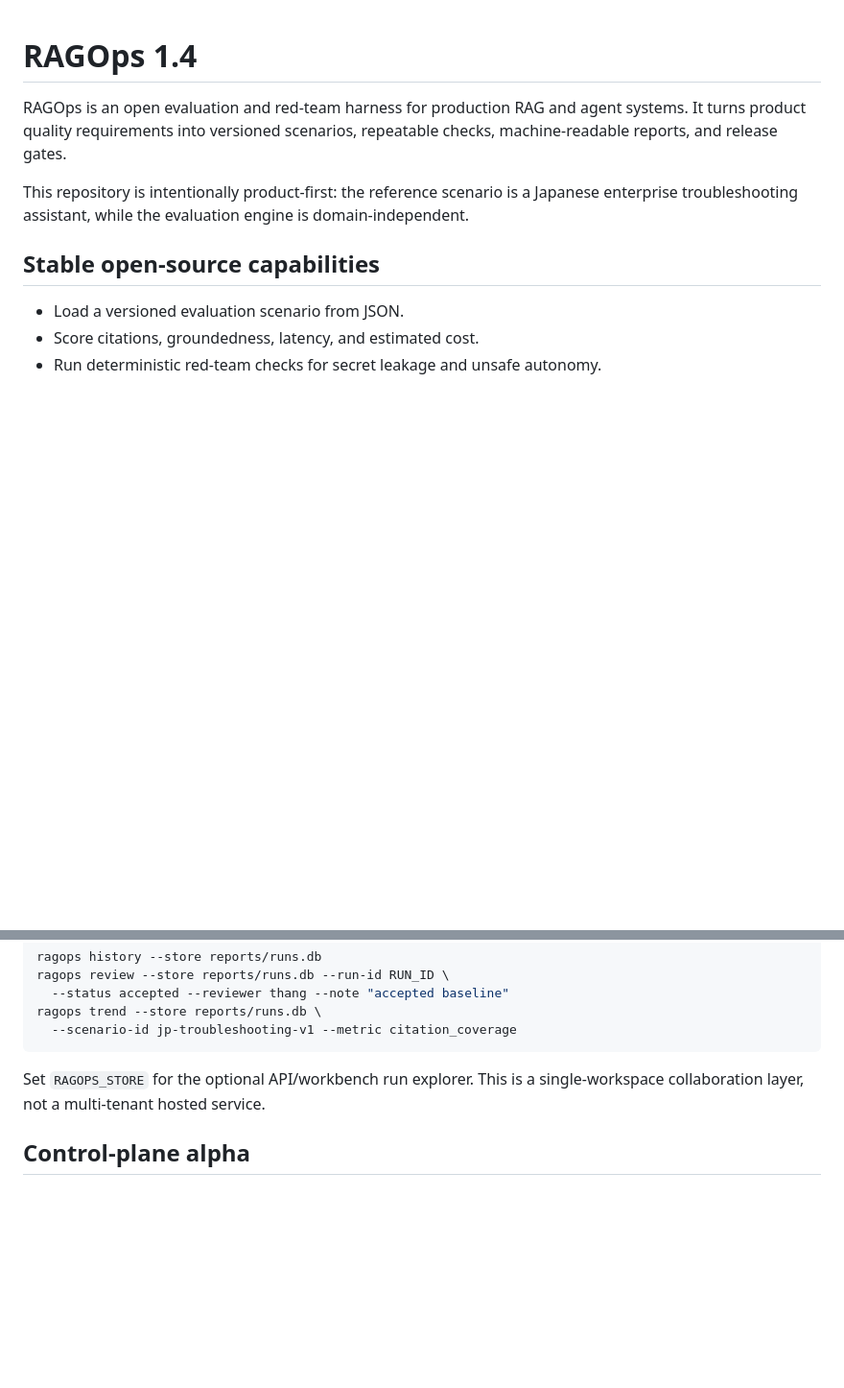
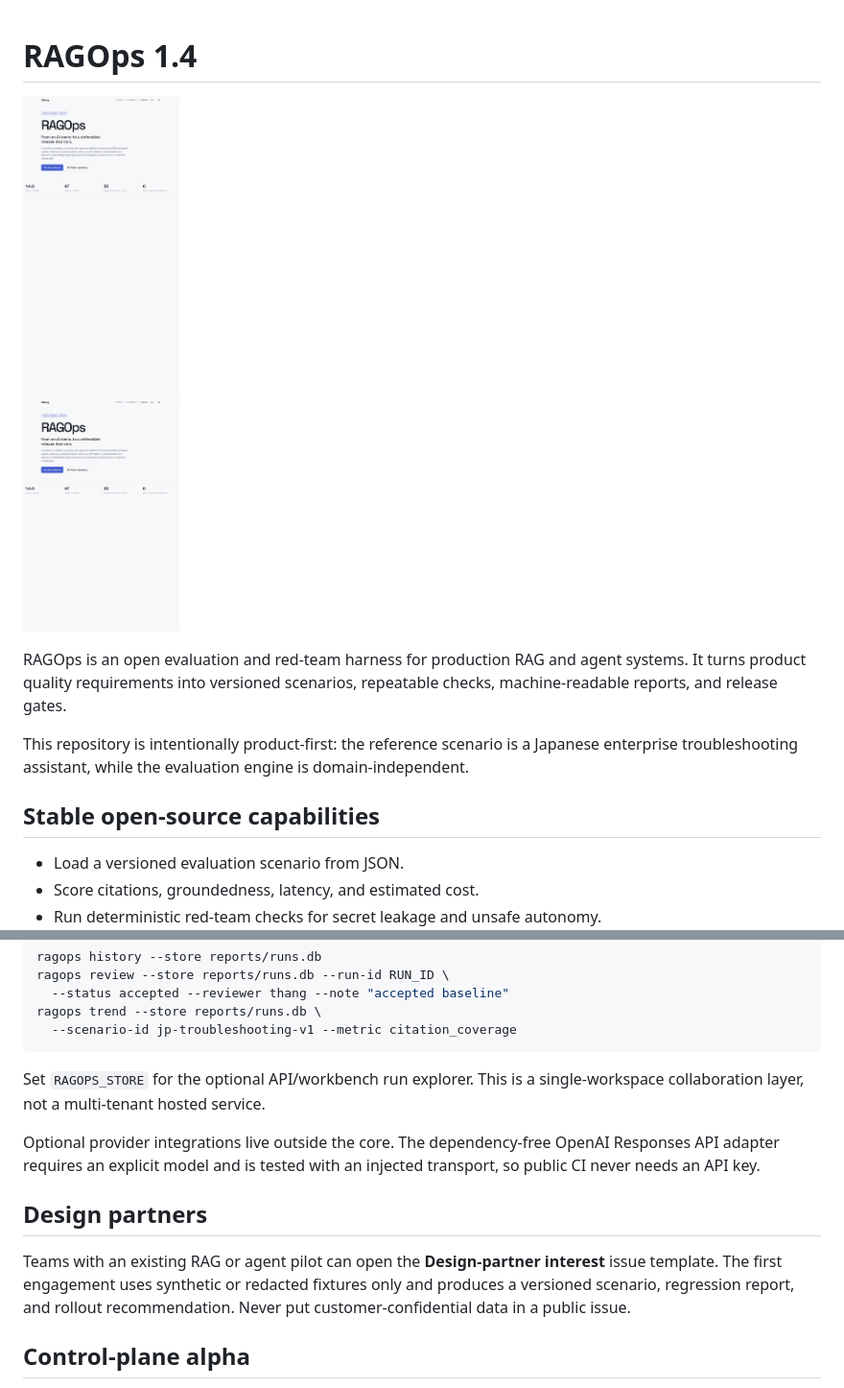
Before and after one commit to thangldw/ragops, a Markdown page: README.md, 2 parts joined by grey strips. Shown at 96% size. GitHub-like rendering; pictures changed too: docs/demo/screenshots/ragops-portfolio-desktop.jpg (added); blank space fills up the shorter version.

Commit message:
feat: prepare public launch and design-partner pilot

```diff
--- a/README.md
+++ b/README.md
@@ -1,4 +1,6 @@
 # RAGOps 1.4
+
+![RAGOps portfolio case study](docs/demo/screenshots/ragops-portfolio-desktop.jpg)
 
 RAGOps is an open evaluation and red-team harness for production RAG and agent
 systems. It turns product quality requirements into versioned scenarios,
@@ -112,6 +114,17 @@ ragops trend --store reports/runs.db \
 Set `RAGOPS_STORE` for the optional API/workbench run explorer. This is a
 single-workspace collaboration layer, not a multi-tenant hosted service.
 
+Optional provider integrations live outside the core. The dependency-free
+OpenAI Responses API adapter requires an explicit model and is tested with an
+injected transport, so public CI never needs an API key.
+
+## Design partners
+
+Teams with an existing RAG or agent pilot can open the **Design-partner
+interest** issue template. The first engagement uses synthetic or redacted
+fixtures only and produces a versioned scenario, regression report, and rollout
+recommendation. Never put customer-confidential data in a public issue.
+
 ## Control-plane alpha
 
 `ragops workspace-create`, `workspace-rotate-key`, and `workspace-audit`
```
Also changed, not shown: CHANGELOG.md (+7 -0 lines), docs/demo/cv-linkedin-copy.md (added, +27 -0 lines), docs/engineering/provider-adapters.md (added, +31 -0 lines), docs/gtm/design-partner-outreach.md (added, +36 -0 lines), docs/gtm/pilot-measurement-plan.md (added, +31 -0 lines), docs/demo/screenshots/ragops-portfolio-mobile.jpg (added), 4 other files.
